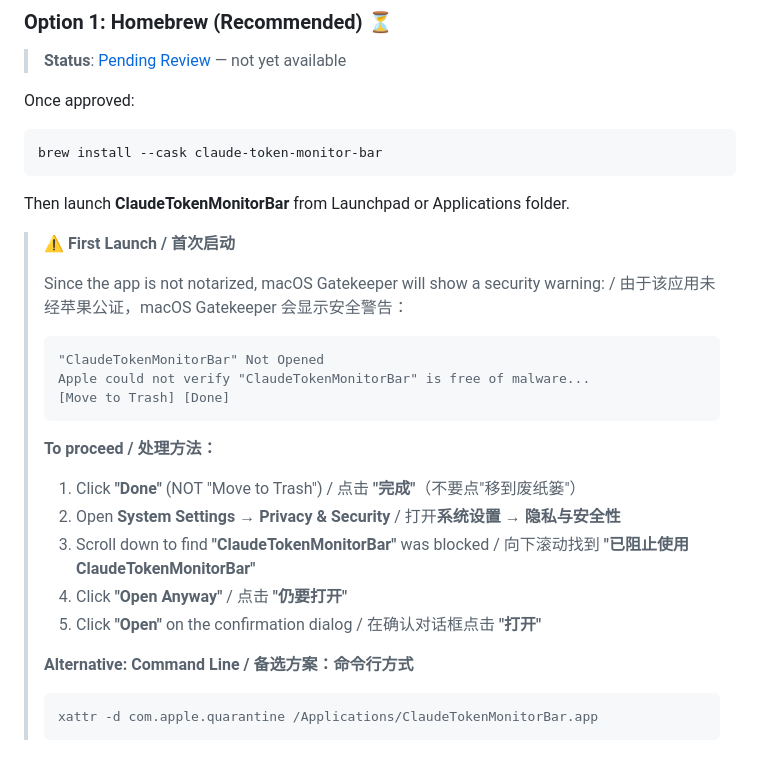
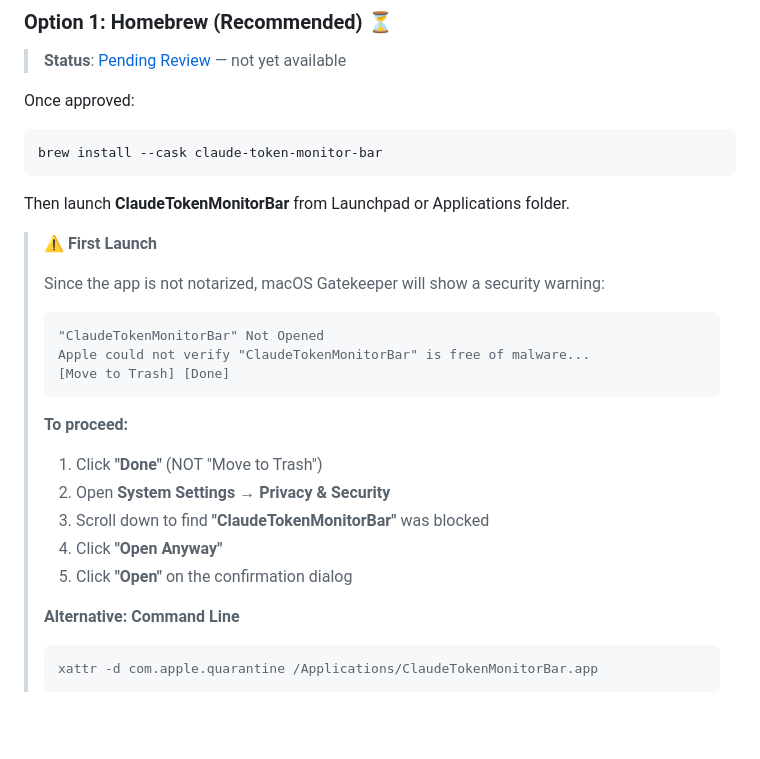
Before and after one commit to HAOGRE/ClaudeTokenMonitorBar-macOS, a Markdown page: README.md, the part around the change. GitHub-like rendering; blank space fills up the shorter version.

````diff
--- a/README.md
+++ b/README.md
@@ -67,9 +67,9 @@ brew install --cask claude-token-monitor-bar
 
 Then launch **ClaudeTokenMonitorBar** from Launchpad or Applications folder.
 
-> **⚠️ First Launch / 首次启动**
+> **⚠️ First Launch**
 >
-> Since the app is not notarized, macOS Gatekeeper will show a security warning: / 由于该应用未经苹果公证，macOS Gatekeeper 会显示安全警告：
+> Since the app is not notarized, macOS Gatekeeper will show a security warning:
 >
 > ```
 > "ClaudeTokenMonitorBar" Not Opened
@@ -77,15 +77,15 @@ Then launch **ClaudeTokenMonitorBar** from Launchpad or Applications folder.
 > [Move to Trash] [Done]
 > ```
 >
-> **To proceed / 处理方法：**
+> **To proceed:**
 >
-> 1. Click **"Done"** (NOT "Move to Trash") / 点击 **"完成"**（不要点"移到废纸篓"）
-> 2. Open **System Settings → Privacy & Security** / 打开**系统设置 → 隐私与安全性**
-> 3. Scroll down to find **"ClaudeTokenMonitorBar"** was blocked / 向下滚动找到 **"已阻止使用 ClaudeTokenMonitorBar"**
-> 4. Click **"Open Anyway"** / 点击 **"仍要打开"**
-> 5. Click **"Open"** on the confirmation dialog / 在确认对话框点击 **"打开"**
+> 1. Click **"Done"** (NOT "Move to Trash")
+> 2. Open **System Settings → Privacy & Security**
+> 3. Scroll down to find **"ClaudeTokenMonitorBar"** was blocked
+> 4. Click **"Open Anyway"**
+> 5. Click **"Open"** on the confirmation dialog
 >
-> **Alternative: Command Line / 备选方案：命令行方式**
+> **Alternative: Command Line**
 > ```bash
 > xattr -d com.apple.quarantine /Applications/ClaudeTokenMonitorBar.app
 > ```
````
Also changed, not shown: README.zh.md (added, +225 -0 lines).
